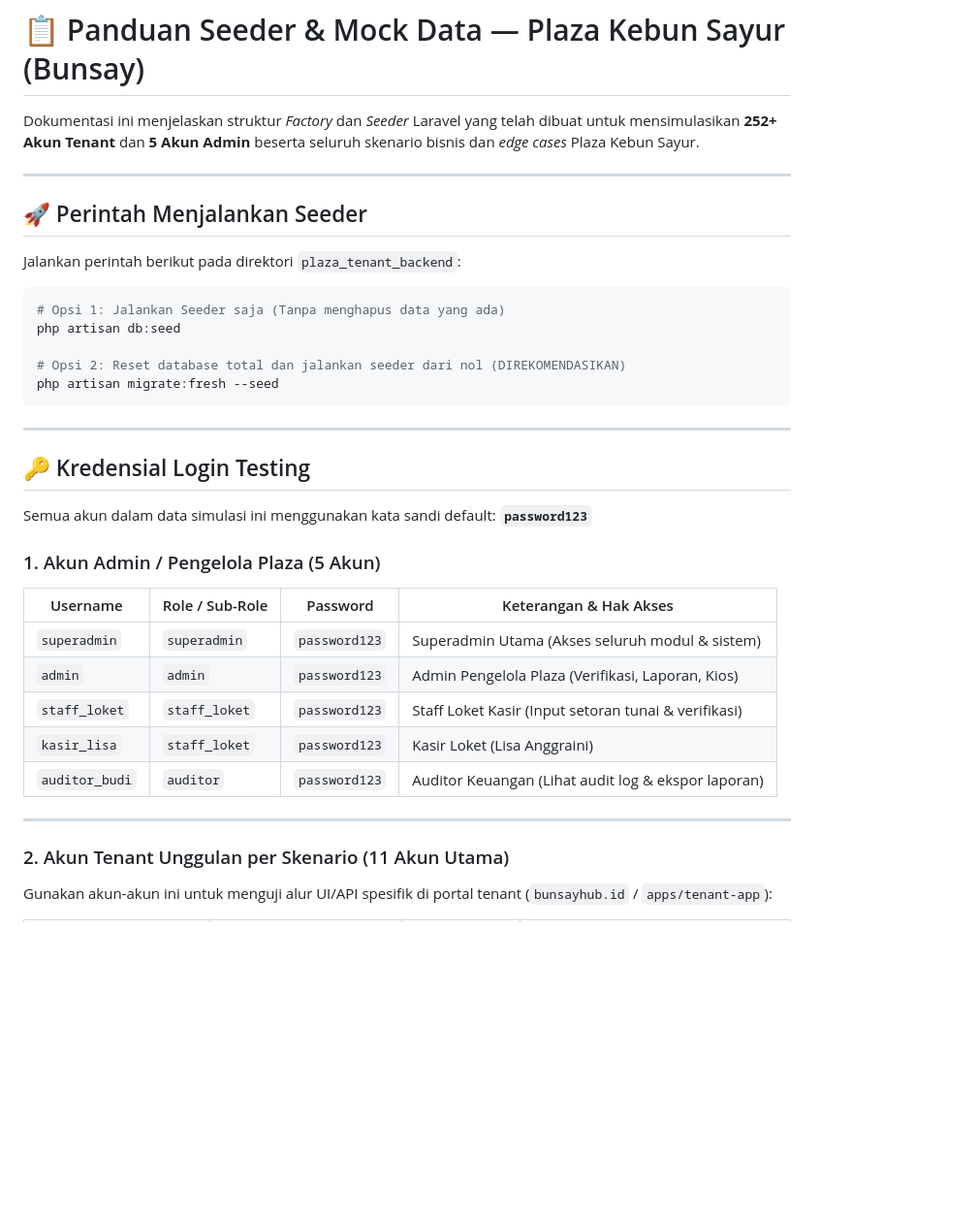
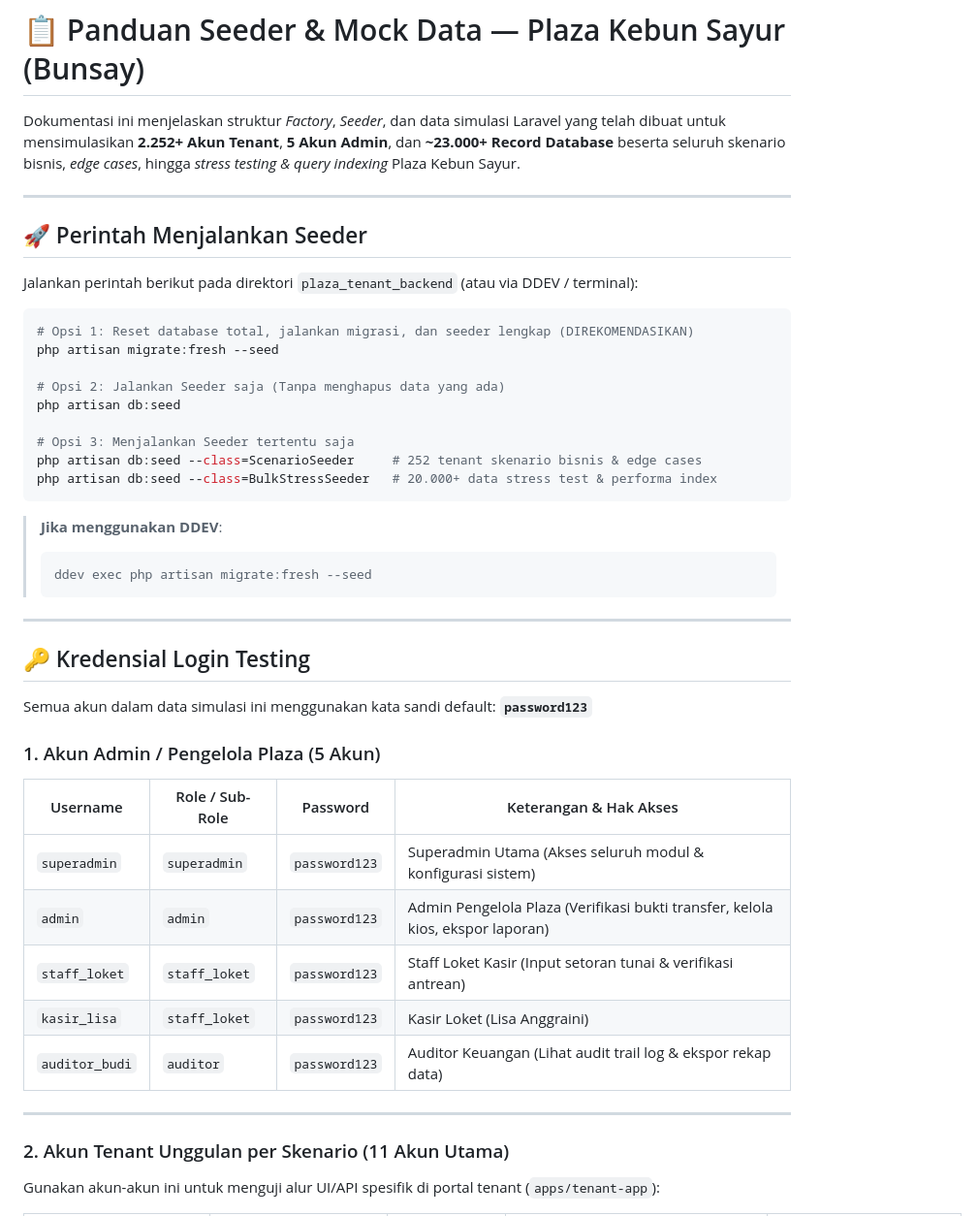
Before and after one commit to rifarizqul-itk/Insos_Bunsay, a Markdown page: README_SEEDER.md, the part around one of its changes. Shown at 97% size. GitHub-like rendering; blank space fills up the shorter version.

````diff
--- a/README_SEEDER.md
+++ b/README_SEEDER.md
@@ -1,20 +1,29 @@
 # 📋 Panduan Seeder & Mock Data — Plaza Kebun Sayur (Bunsay)
 
-Dokumentasi ini menjelaskan struktur *Factory* dan *Seeder* Laravel yang telah dibuat untuk mensimulasikan **252+ Akun Tenant** dan **5 Akun Admin** beserta seluruh skenario bisnis dan *edge cases* Plaza Kebun Sayur.
+Dokumentasi ini menjelaskan struktur *Factory*, *Seeder*, dan data simulasi Laravel yang telah dibuat untuk mensimulasikan **2.252+ Akun Tenant**, **5 Akun Admin**, dan **~23.000+ Record Database** beserta seluruh skenario bisnis, *edge cases*, hingga *stress testing & query indexing* Plaza Kebun Sayur.
 
 ---
 
 ## 🚀 Perintah Menjalankan Seeder
 
-Jalankan perintah berikut pada direktori `plaza_tenant_backend`:
+Jalankan perintah berikut pada direktori `plaza_tenant_backend` (atau via DDEV / terminal):
 
 ```bash
-# Opsi 1: Jalankan Seeder saja (Tanpa menghapus data yang ada)
+# Opsi 1: Reset database total, jalankan migrasi, dan seeder lengkap (DIREKOMENDASIKAN)
+php artisan migrate:fresh --seed
+
+# Opsi 2: Jalankan Seeder saja (Tanpa menghapus data yang ada)
 php artisan db:seed
 
-# Opsi 2: Reset database total dan jalankan seeder dari nol (DIREKOMENDASIKAN)
-php artisan migrate:fresh --seed
+# Opsi 3: Menjalankan Seeder tertentu saja
+php artisan db:seed --class=ScenarioSeeder     # 252 tenant skenario bisnis & edge cases
+php artisan db:seed --class=BulkStressSeeder   # 20.000+ data stress test & performa index
 ```
+
+> **Jika menggunakan DDEV**:
+> ```bash
+> ddev exec php artisan migrate:fresh --seed
+> ```
 
 ---
 
@@ -26,15 +35,15 @@ Semua akun dalam data simulasi ini menggunakan kata sandi default: **`password12
 
 | Username | Role / Sub-Role | Password | Keterangan & Hak Akses |
 |---|---|---|---|
-| `superadmin` | `superadmin` | `password123` | Superadmin Utama (Akses seluruh modul & sistem) |
-| `admin` | `admin` | `password123` | Admin Pengelola Plaza (Verifikasi, Laporan, Kios) |
-| `staff_loket` | `staff_loket` | `password123` | Staff Loket Kasir (Input setoran tunai & verifikasi) |
+| `superadmin` | `superadmin` | `password123` | Superadmin Utama (Akses seluruh modul & konfigurasi sistem) |
+| `admin` | `admin` | `password123` | Admin Pengelola Plaza (Verifikasi bukti transfer, kelola kios, ekspor laporan) |
+| `staff_loket` | `staff_loket` | `password123` | Staff Loket Kasir (Input setoran tunai & verifikasi antrean) |
 | `kasir_lisa` | `staff_loket` | `password123` | Kasir Loket (Lisa Anggraini) |
-| `auditor_budi` | `auditor` | `password123` | Auditor Keuangan (Lihat audit log & ekspor laporan) |
+| `auditor_budi` | `auditor` | `password123` | Auditor Keuangan (Lihat audit trail log & ekspor rekap data) |
 
 ---
 
 ### 2. Akun Tenant Unggulan per Skenario (11 Akun Utama)
 
-Gunakan akun-akun ini untuk menguji alur UI/API spesifik di portal tenant (`bunsayhub.id` / `apps/tenant-app`):
+Gunakan akun-akun ini untuk menguji alur UI/API spesifik di portal tenant (`apps/tenant-app`):
 
````
Also changed, not shown: other parts of README_SEEDER.md (+47 -37 lines).
